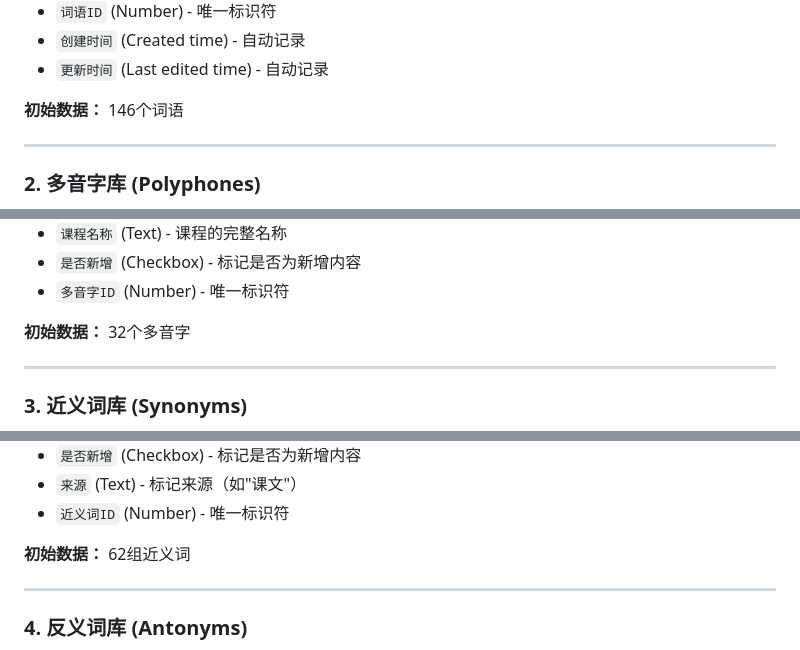
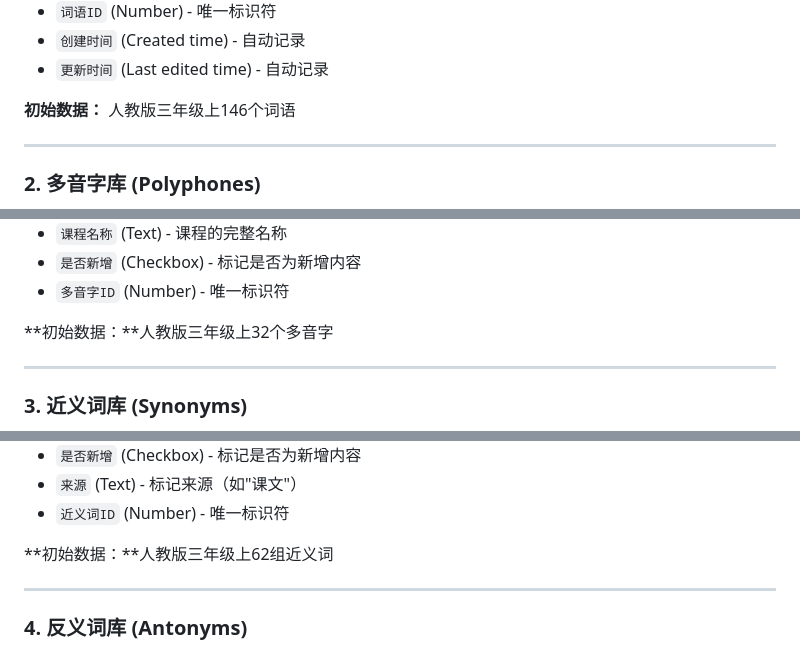
Before and after one commit to stoneshi-sudo/3rd-grade-Chinese-vocabulary, a Markdown page: docs/NOTION_DATABASE_DESIGN.md, 3 parts joined by grey strips. Rendered like a GitHub page.

Commit message:
Update initial data descriptions in Notion database

```diff
--- a/docs/NOTION_DATABASE_DESIGN.md
+++ b/docs/NOTION_DATABASE_DESIGN.md
@@ -21,7 +21,7 @@
 - `创建时间` (Created time) - 自动记录
 - `更新时间` (Last edited time) - 自动记录
 
-**初始数据：** 146个词语
+**初始数据：** 人教版三年级上146个词语
 
 ---
 
@@ -46,7 +46,7 @@
 - `是否新增` (Checkbox) - 标记是否为新增内容
 - `多音字ID` (Number) - 唯一标识符
 
-**初始数据：** 32个多音字
+**初始数据：**人教版三年级上32个多音字
 
 ---
 
@@ -64,7 +64,7 @@
 - `来源` (Text) - 标记来源（如"课文"）
 - `近义词ID` (Number) - 唯一标识符
 
-**初始数据：** 62组近义词
+**初始数据：**人教版三年级上62组近义词
 
 ---
 
```
Also changed, not shown: other parts of docs/NOTION_DATABASE_DESIGN.md (+1 -1 lines).
